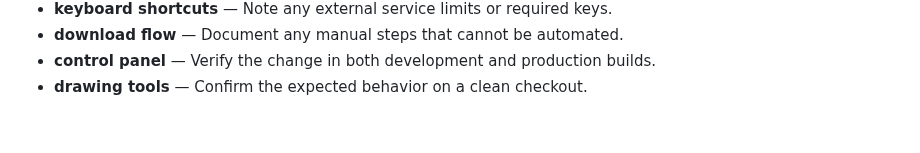
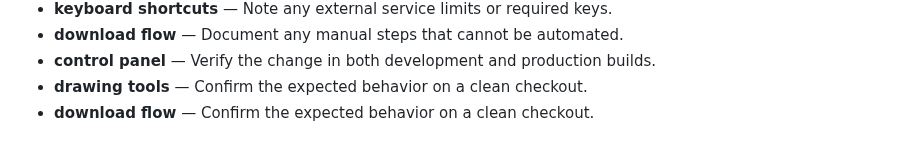
Before and after one commit to Sid2169/sketch, a Markdown page: README.md, the part around the change. Rendered like a GitHub page.

Commit message:
Document download flow behavior

```diff
--- a/README.md
+++ b/README.md
@@ -563,3 +563,4 @@ If you enjoyed creating pixel art with this tool, please consider giving it a
 - **download flow** — Document any manual steps that cannot be automated.
 - **control panel** — Verify the change in both development and production builds.
 - **drawing tools** — Confirm the expected behavior on a clean checkout.
+- **download flow** — Confirm the expected behavior on a clean checkout.
```
